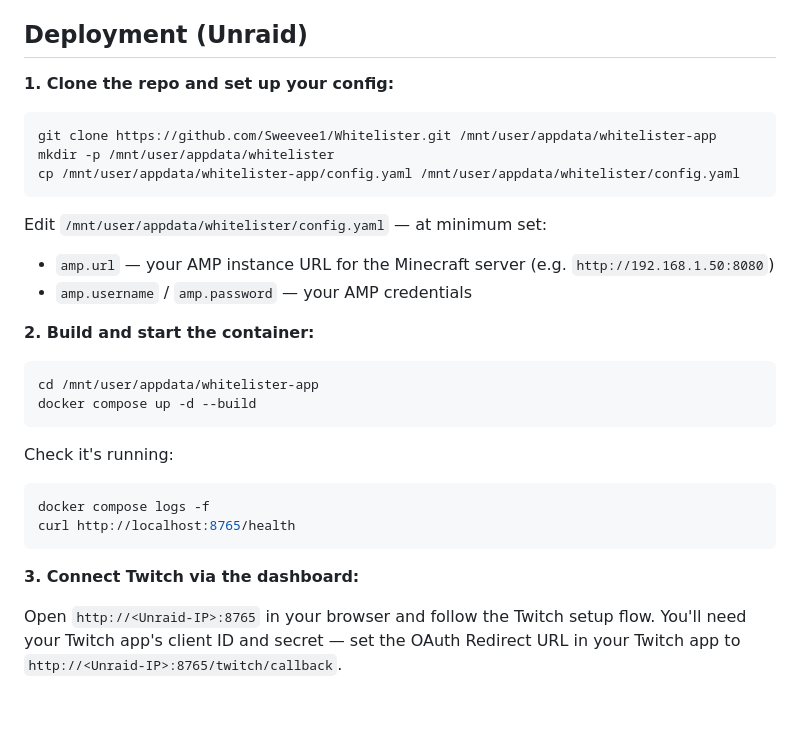
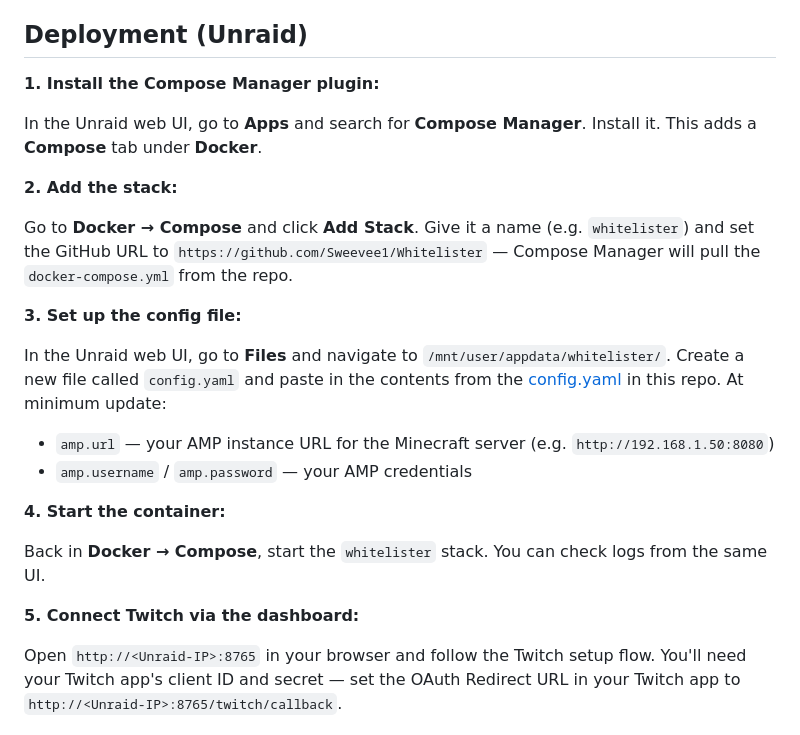
Before and after one commit to Sweevee1/Whitelister, a Markdown page: README.md, the part around the change. Rendered like a GitHub page; blank space fills up the shorter version.

Commit message:
Update deployment instructions to use Unraid web UI
Co-Authored-By: Claude Sonnet 4.6 <noreply@anthropic.com>

````diff
--- a/README.md
+++ b/README.md
@@ -40,32 +40,25 @@ Viewer redeems channel points reward
 
 ## Deployment (Unraid)
 
-**1. Clone the repo and set up your config:**
+**1. Install the Compose Manager plugin:**
 
-```bash
-git clone https://github.com/Sweevee1/Whitelister.git /mnt/user/appdata/whitelister-app
-mkdir -p /mnt/user/appdata/whitelister
-cp /mnt/user/appdata/whitelister-app/config.yaml /mnt/user/appdata/whitelister/config.yaml
-```
+In the Unraid web UI, go to **Apps** and search for **Compose Manager**. Install it. This adds a **Compose** tab under **Docker**.
 
-Edit `/mnt/user/appdata/whitelister/config.yaml` — at minimum set:
+**2. Add the stack:**
+
+Go to **Docker → Compose** and click **Add Stack**. Give it a name (e.g. `whitelister`) and set the GitHub URL to `https://github.com/Sweevee1/Whitelister` — Compose Manager will pull the `docker-compose.yml` from the repo.
+
+**3. Set up the config file:**
+
+In the Unraid web UI, go to **Files** and navigate to `/mnt/user/appdata/whitelister/`. Create a new file called `config.yaml` and paste in the contents from the [config.yaml](config.yaml) in this repo. At minimum update:
 - `amp.url` — your AMP instance URL for the Minecraft server (e.g. `http://192.168.1.50:8080`)
 - `amp.username` / `amp.password` — your AMP credentials
 
-**2. Build and start the container:**
+**4. Start the container:**
 
-```bash
-cd /mnt/user/appdata/whitelister-app
-docker compose up -d --build
-```
+Back in **Docker → Compose**, start the `whitelister` stack. You can check logs from the same UI.
 
-Check it's running:
-```bash
-docker compose logs -f
-curl http://localhost:8765/health
-```
-
-**3. Connect Twitch via the dashboard:**
+**5. Connect Twitch via the dashboard:**
 
 Open `http://<Unraid-IP>:8765` in your browser and follow the Twitch setup flow. You'll need your Twitch app's client ID and secret — set the OAuth Redirect URL in your Twitch app to `http://<Unraid-IP>:8765/twitch/callback`.
 
````
